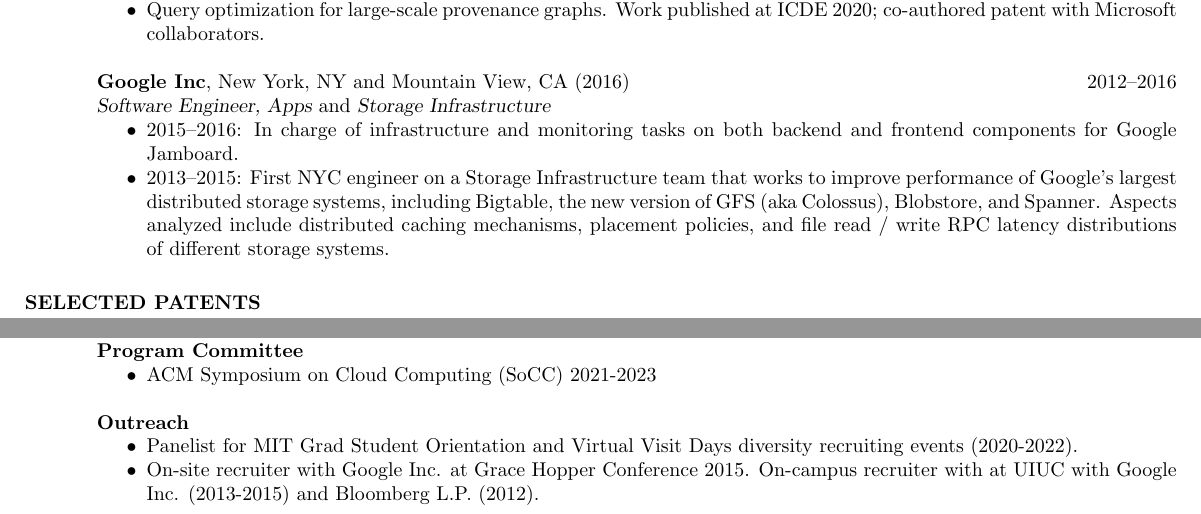
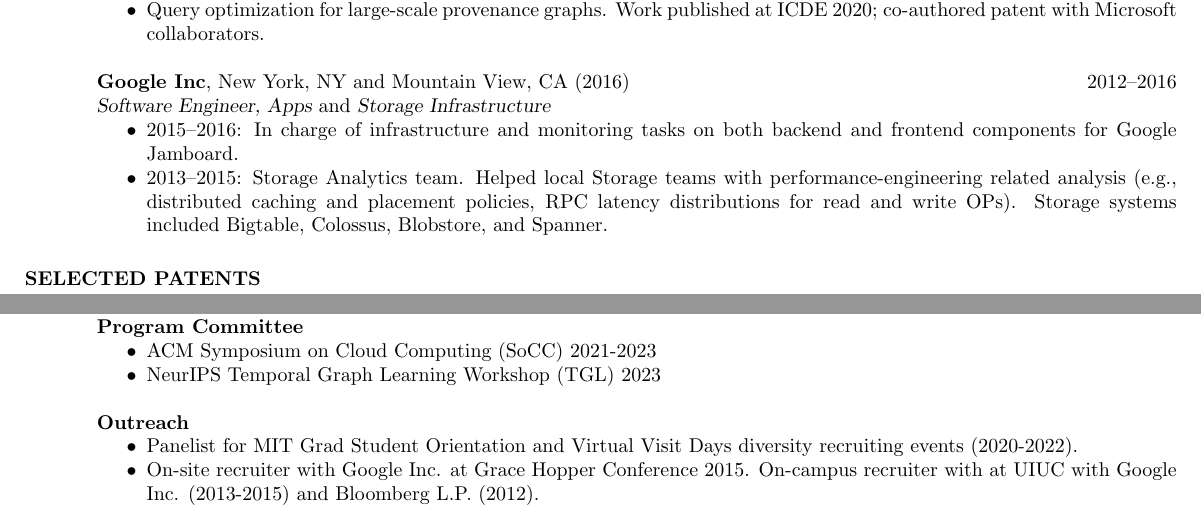
Before and after one commit to jmftrindade/jmftrindade.github.io, a LaTeX CV (cv/cv.tex): two parts of page 2 of 2, joined at a grey line, cut so that both start at the same text. Compiled offline with pdfLaTeX.

Commit message:
add TGL PC; shorten google stuff

```diff
--- a/cv/cv.tex
+++ b/cv/cv.tex
@@ -130,11 +130,7 @@
   {\sl Software Engineer, Apps} and {\sl Storage Infrastructure}
   \begin{itemize}  \itemsep -2pt
   \item  2015--2016: In charge of infrastructure and monitoring tasks on both backend and frontend components for Google Jamboard.
-  \item  2013--2015: First NYC engineer on a Storage Infrastructure team that works to improve
-  performance of Google's largest distributed storage systems, including Bigtable, the new
-  version of GFS (aka Colossus), Blobstore, and Spanner.  Aspects analyzed include
-  distributed caching mechanisms, placement policies, and file read / write RPC latency
-  distributions of different storage systems.
+  \item  2013--2015: Storage Analytics team. Helped local Storage teams with performance-engineering related analysis (e.g., distributed caching and placement policies, RPC latency distributions for read and write OPs). Storage systems included Bigtable, Colossus, Blobstore, and Spanner.
   %\item 2012--2013: Integration of Gmail, Photos and Drive storage metadata (featured on
   %\href{http://goo.gl/y8cpvZ}{TechCrunch}, \href{http://googledrive.blogspot.com/2013/05/bringing-it-all-together-15-gb-now.html}{Google Drive Blog}
   %and \href{https://www.google.com/search?q=google\%20unifies\%20drive\%20gmail\%20google\%20photos\%2015gb}{many others}).
@@ -262,6 +258,7 @@
   \textbf{Program Committee}
   \begin{itemize}  \itemsep -2pt
   \item ACM Symposium on Cloud Computing (SoCC) 2021-2023
+  \item NeurIPS Temporal Graph Learning Workshop (TGL) 2023
   \end{itemize}
 
 %  \textbf{External Reviewer}
```
Also changed, not shown: cv/cv.pdf.
